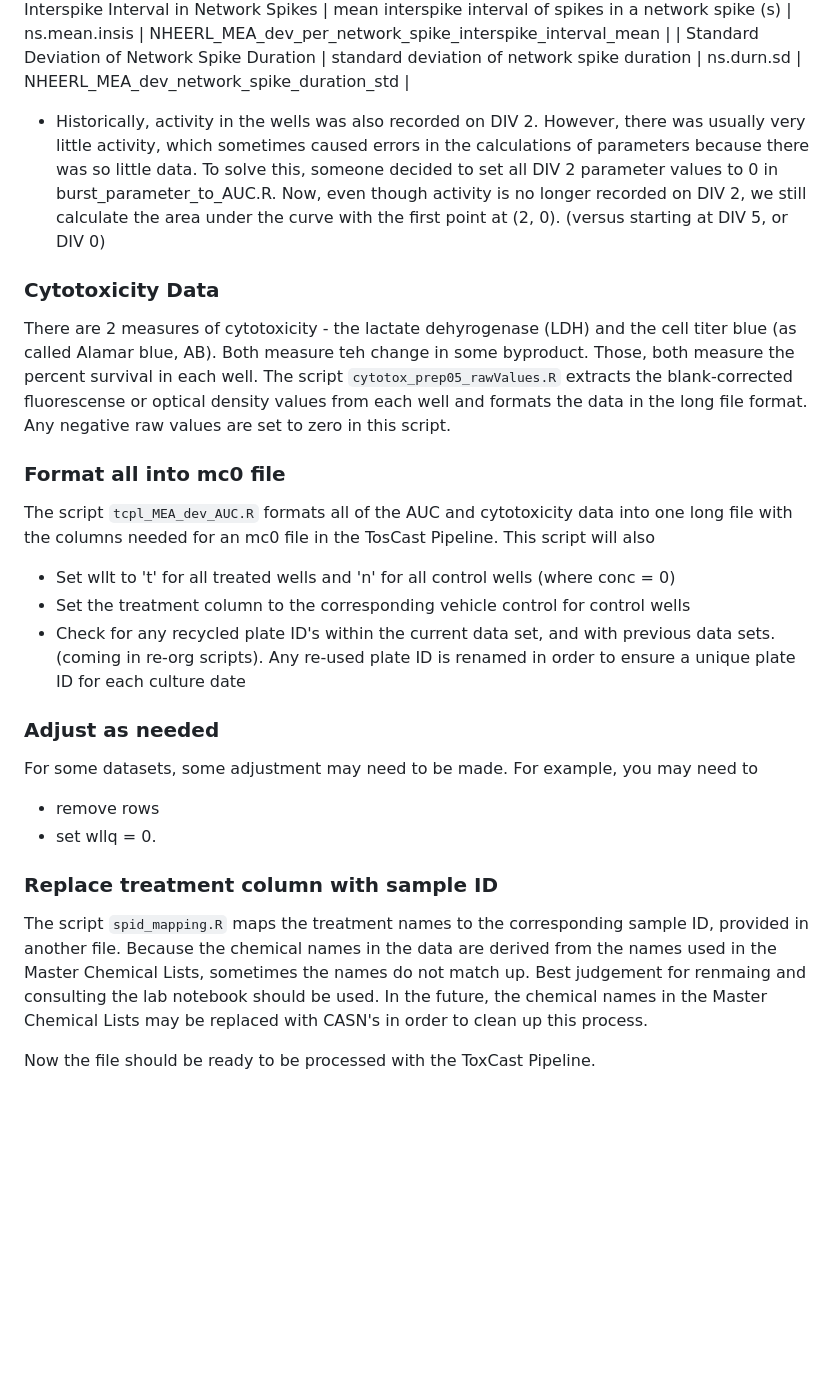
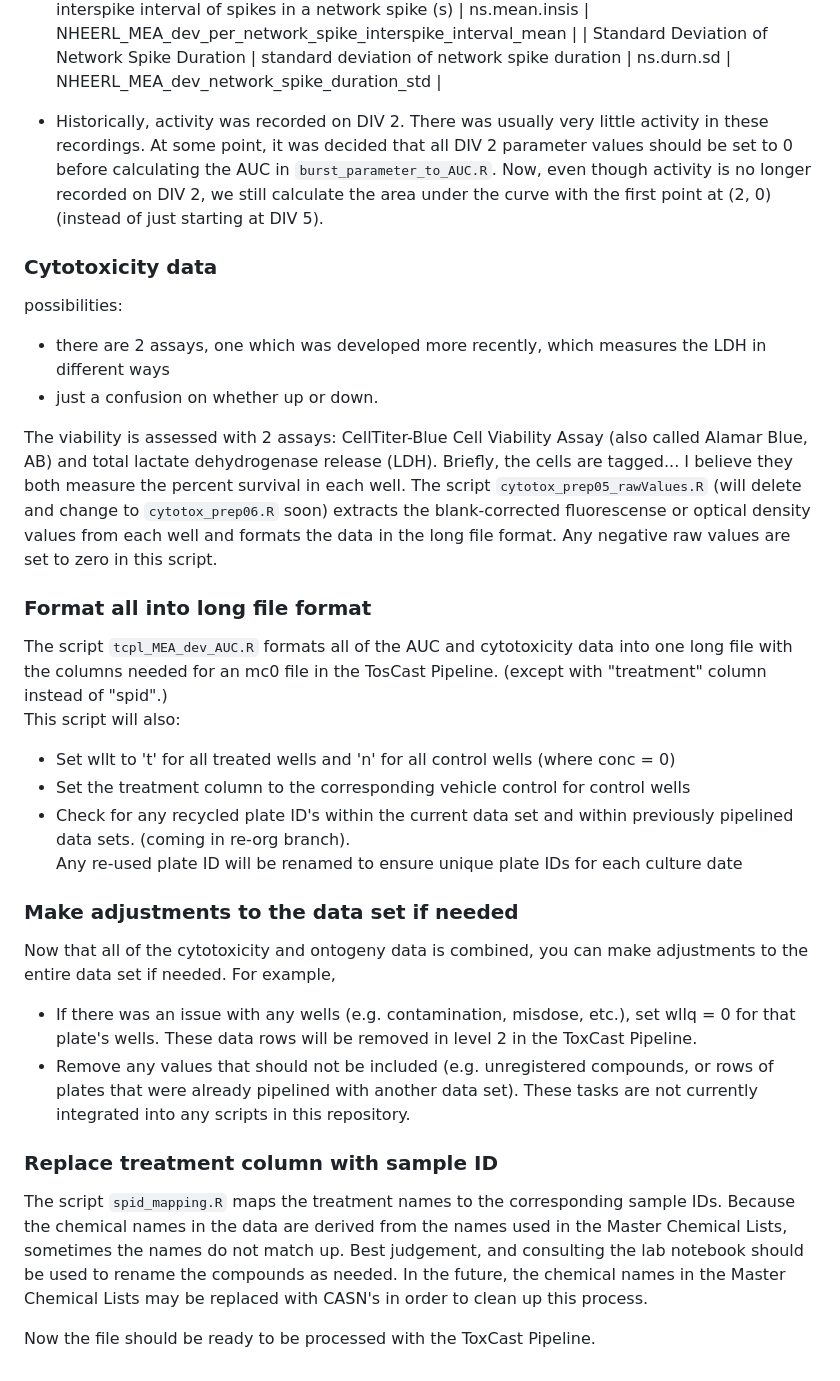
Before and after one commit to Kelly-Carstens-EPA/CCTE_Shafer_MEA_dev_pre-processing_projects, a Markdown page: README.md, the part around the change printed below. Rendered like a GitHub page; blank space fills up the shorter version.

```diff
--- a/README.md
+++ b/README.md
@@ -103,30 +105,33 @@ Perhaps these latter 4 should be calculated differently, or excluded entitrely f
 NHEERL_MEA_dev_per_network_spike_interspike_interval_mean |
 | Standard Deviation of Network Spike Duration | standard deviation of network spike duration | ns.durn.sd | NHEERL_MEA_dev_network_spike_duration_std |
 
+- Historically, activity was recorded on DIV 2. There was usually very little activity in these recordings. At some point, it was decided that all DIV 2 parameter values should be set to 0 before calculating the AUC in `burst_parameter_to_AUC.R`. Now, even though activity is no longer recorded on DIV 2, we still calculate the area under the curve with the first point at (2, 0) (instead of just starting at DIV 5).
 
-- Historically, activity in the wells was also recorded on DIV 2. However, there was usually very little activity, which sometimes caused errors in the calculations of parameters because there was so little data. To solve this, someone decided to set all DIV 2 parameter values to 0 in burst_parameter_to_AUC.R. Now, even though activity is no longer recorded on DIV 2, we still calculate the area under the curve with the first point at (2, 0). (versus starting at DIV 5, or DIV 0)
+### Cytotoxicity data
 
-### Cytotoxicity Data
+possibilities:
+- there are 2 assays, one which was developed more recently, which measures the LDH in different ways
+- just a confusion on whether up or down.
 
-There are 2 measures of cytotoxicity - the lactate dehyrogenase (LDH) and the cell titer blue (as called Alamar blue, AB). Both measure teh change in some byproduct. Those, both measure the percent survival in each well. The script `cytotox_prep05_rawValues.R` extracts the blank-corrected fluorescense or optical density values from each well and formats the data in the long file format. Any negative raw values are set to zero in this script.
+The viability is assessed with 2 assays: CellTiter-Blue Cell Viability Assay (also called Alamar Blue, AB) and total lactate dehydrogenase release (LDH). Briefly, the cells are tagged... I believe they both measure the percent survival in each well. The script `cytotox_prep05_rawValues.R` (will delete and change to `cytotox_prep06.R` soon) extracts the blank-corrected fluorescense or optical density values from each well and formats the data in the long file format. Any negative raw values are set to zero in this script.
 
-### Format all into mc0 file
+### Format all into long file format
 
-The script `tcpl_MEA_dev_AUC.R` formats all of the AUC and cytotoxicity data into one long file with the columns needed for an mc0 file in the TosCast Pipeline.
-This script will also
+The script `tcpl_MEA_dev_AUC.R` formats all of the AUC and cytotoxicity data into one long file with the columns needed for an mc0 file in the TosCast Pipeline. (except with "treatment" column instead of "spid".)
+<br>This script will also:
 - Set wllt to 't' for all treated wells and 'n' for all control wells (where conc = 0)
 - Set the treatment column to the corresponding vehicle control for control wells
-- Check for any recycled plate ID's within the current data set, and with previous data sets. (coming in re-org scripts). Any re-used plate ID is renamed in order to ensure a unique plate ID for each culture date
+- Check for any recycled plate ID's within the current data set and within previously pipelined data sets. (coming in re-org branch).<br>Any re-used plate ID will be renamed to ensure unique plate IDs for each culture date
 
-### Adjust as needed
+### Make adjustments to the data set if needed
 
-For some datasets, some adjustment may need to be made. For example, you may need to
-- remove rows
-- set wllq = 0.
+Now that all of the cytotoxicity and ontogeny data is combined, you can make adjustments to the entire data set if needed. For example,
+- If there was an issue with any wells (e.g. contamination, misdose, etc.), set wllq = 0 for that plate's wells. These data rows will be removed in level 2 in the ToxCast Pipeline.
+- Remove any values that should not be included (e.g. unregistered compounds, or rows of plates that were already pipelined with another data set).
+These tasks are not currently integrated into any scripts in this repository.
 
 ### Replace treatment column with sample ID
 
-The script `spid_mapping.R` maps the treatment names to the corresponding sample ID, provided in another file. Because the chemical names in the data are derived from the names used in the Master Chemical Lists, sometimes the names do not match up. Best judgement for renmaing and consulting the lab notebook should be used.
-In the future, the chemical names in the Master Chemical Lists may be replaced with CASN's in order to clean up this process.
+The script `spid_mapping.R` maps the treatment names to the corresponding sample IDs. Because the chemical names in the data are derived from the names used in the Master Chemical Lists, sometimes the names do not match up. Best judgement, and consulting the lab notebook should be used to rename the compounds as needed. In the future, the chemical names in the Master Chemical Lists may be replaced with CASN's in order to clean up this process.
 
 Now the file should be ready to be processed with the ToxCast Pipeline.
```
Also changed, not shown: other parts of README.md (+34 -32 lines), images/meanfiringrate_development_example.jpeg (added), 1 other file.
